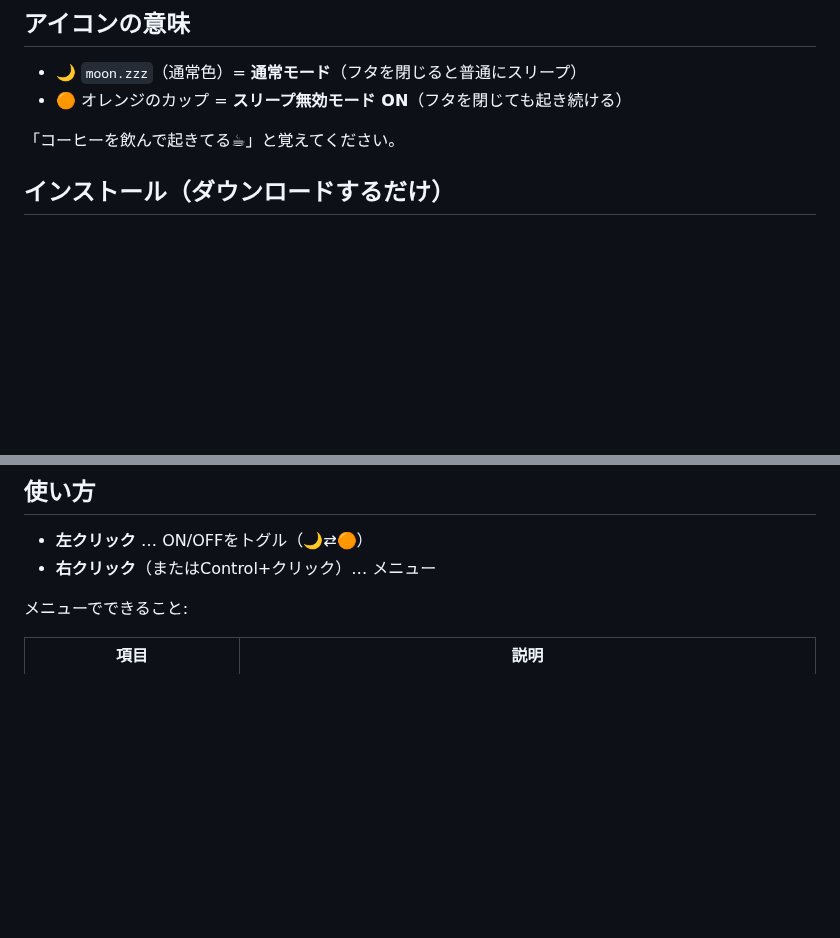
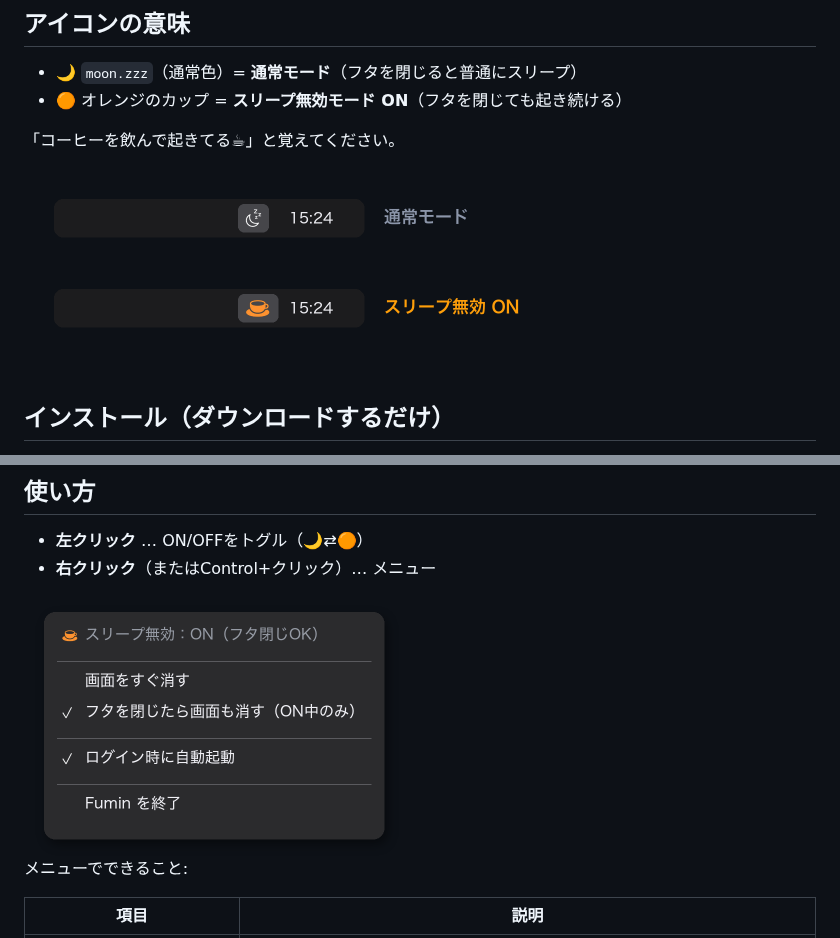
Before and after one commit to Yanagi-1112/fumin, a Markdown page: README.md, 2 parts joined by grey strips. Rendered like a GitHub page; pictures changed too: docs/images/menu.png (added), docs/images/menubar-states.png (added); blank space fills up the shorter version.

Commit message:
READMEにUI図版を追加（メニューバー状態・右クリックメニュー） (#3)

```diff
--- a/README.md
+++ b/README.md
@@ -27,6 +27,8 @@ Fuminは、この「フタを閉じたら寝ちゃう」をOFFにできるスイ
 - 🟠 オレンジのカップ = **スリープ無効モード ON**（フタを閉じても起き続ける）
 
 「コーヒーを飲んで起きてる☕」と覚えてください。
+
+<img src="docs/images/menubar-states.png" width="540" alt="メニューバーの2つの状態（図）">
 
 ## インストール（ダウンロードするだけ）
 
@@ -65,6 +67,8 @@ echo "$(whoami) ALL=(root) NOPASSWD: /usr/bin/pmset" | sudo tee /etc/sudoers.d/f
 
 - **左クリック** … ON/OFFをトグル（🌙⇄🟠）
 - **右クリック**（またはControl+クリック）… メニュー
+
+<img src="docs/images/menu.png" width="380" alt="右クリックメニュー（図）">
 
 メニューでできること:
 
```
